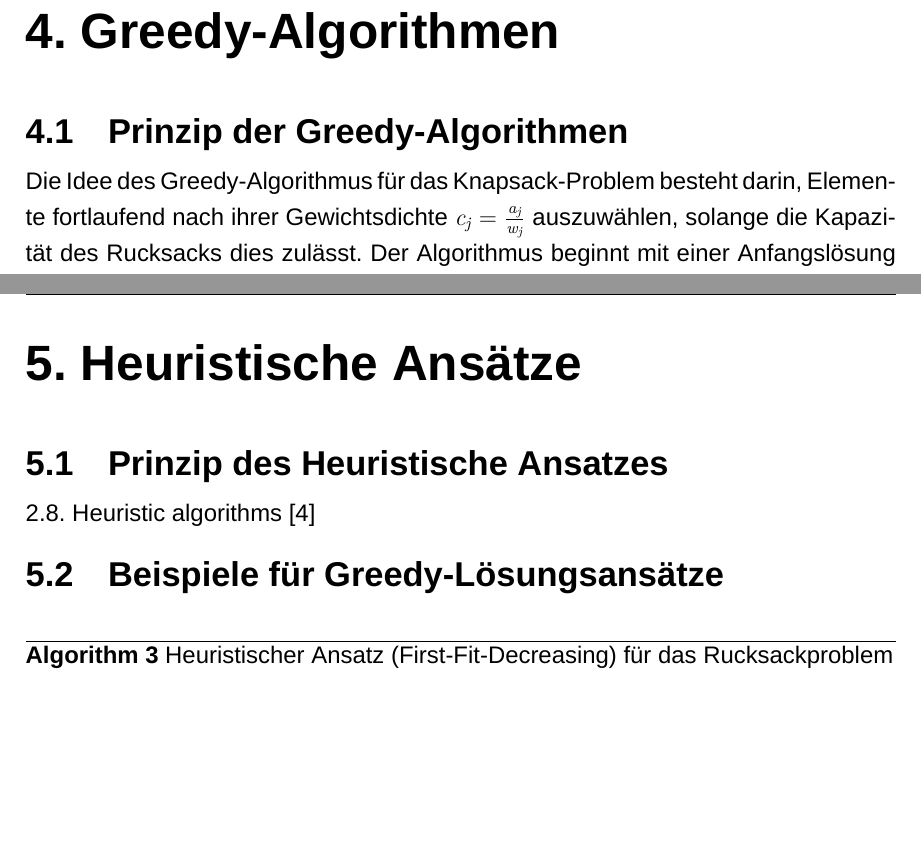
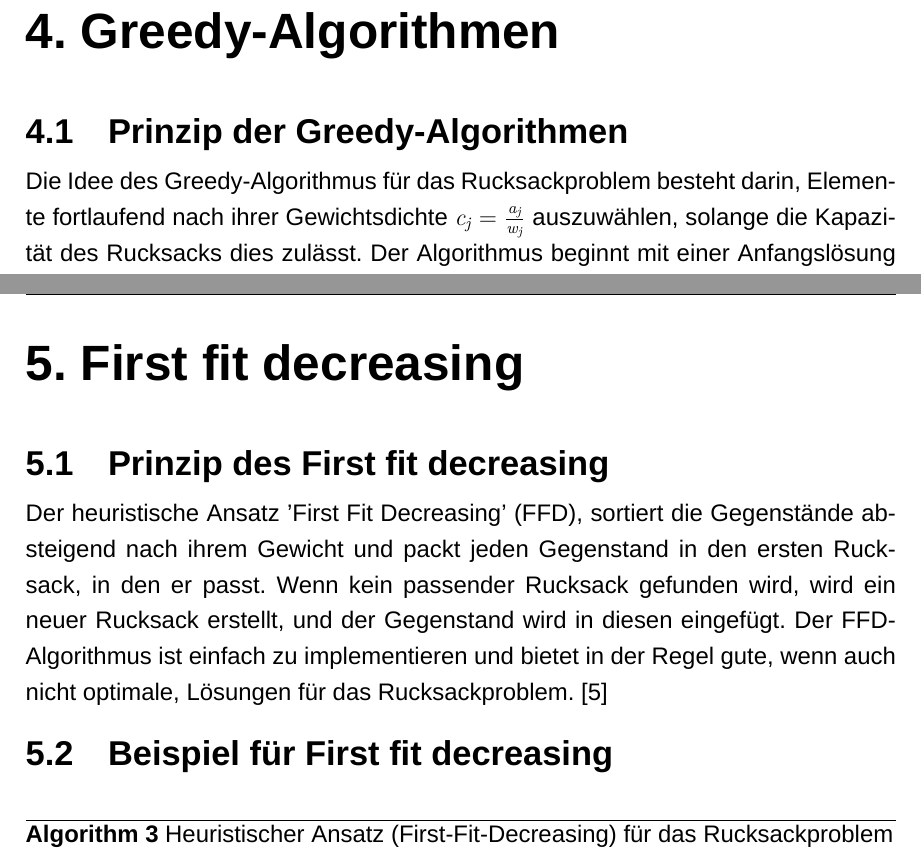
Before and after one commit to einBuegelbrett/Diskrete-Mathematik-Hausarbeit, a LaTeX document (main.tex): two parts of pages 12 and 13 of 16, joined at a grey line, cut so that both start at the same text, the shorter picture padded with empty space. Compiled offline with XeLaTeX; a missing font is replaced by an installed copy or a similar font.

Commit message:
Greedy und FFD angepasst

```diff
--- a/main.tex
+++ b/main.tex
@@ -498,5 +498,5 @@ Dynamisches Programmieren basiert auf der Idee, ein Problem in kleinere Teilprob
 %Iwas eigenes
 %********************************
 \section{Prinzip der Greedy-Algorithmen}
-Die Idee des Greedy-Algorithmus für das Knapsack-Problem besteht darin, Elemente fortlaufend nach ihrer Gewichtsdichte \( c_j = \frac{a_j}{w_j} \) auszuwählen, solange die Kapazität des Rucksacks dies zulässt. Der Algorithmus beginnt mit einer Anfangslösung \( x = (0, \ldots, 0) \) und ersetzt schrittweise Nullen durch Einsen, und zwar in der Reihenfolge abnehmender Gewichtsdichte \( c_j \) (also von den am besten zu den weniger gut geeigneten Elementen). Bei jedem Schritt wird überprüft, ob die neue Lösung noch machbar ist, das heißt, ob die Gesamtgewichte die Kapazität des Rucksacks nicht überschreiten.
+Die Idee des Greedy-Algorithmus für das Rucksackproblem besteht darin, Elemente fortlaufend nach ihrer Gewichtsdichte \( c_j = \frac{a_j}{w_j} \) auszuwählen, solange die Kapazität des Rucksacks dies zulässt. Der Algorithmus beginnt mit einer Anfangslösung \( x = (0, \ldots, 0) \) und ersetzt schrittweise Nullen durch Einsen, und zwar in der Reihenfolge abnehmender Gewichtsdichte \( c_j \) (also von den am besten zu den weniger gut geeigneten Elementen). Bei jedem Schritt wird überprüft, ob die neue Lösung noch machbar ist, das heißt, ob die Gesamtgewichte die Kapazität des Rucksacks nicht überschreiten.
 
@@ -543,11 +542,11 @@ Der Prozess endet, sobald keine weiteren Elemente mehr hinzugefügt werden könn
 %Lösung
 %********************************
 \newpage
-\chapter{Heuristische Ansätze}
-\section{Prinzip des Heuristische Ansatzes}
-2.8. Heuristic algorithms \cite{martello1987algorithms}
+\chapter{First fit decreasing}
+\section{Prinzip des First fit decreasing}
+Der heuristische Ansatz 'First Fit Decreasing' (FFD), sortiert die Gegenstände absteigend nach ihrem Gewicht und packt jeden Gegenstand in den ersten Rucksack, in den er passt. Wenn kein passender Rucksack gefunden wird, wird ein neuer Rucksack erstellt, und der Gegenstand wird in diesen eingefügt. Der FFD-Algorithmus ist einfach zu implementieren und bietet in der Regel gute, wenn auch nicht optimale, Lösungen für das Rucksackproblem. \cite{martello1987algorithms}
 
-\section{Beispiele für Greedy-Lösungsansätze}
+\section{Beispiel für First fit decreasing}
 \begin{algorithm}
 	\caption{Heuristischer Ansatz (First-Fit-Decreasing) für das Rucksackproblem}
 	\begin{algorithmic}[1]
```
Also changed, not shown: main.tex (3 more changed lines).
